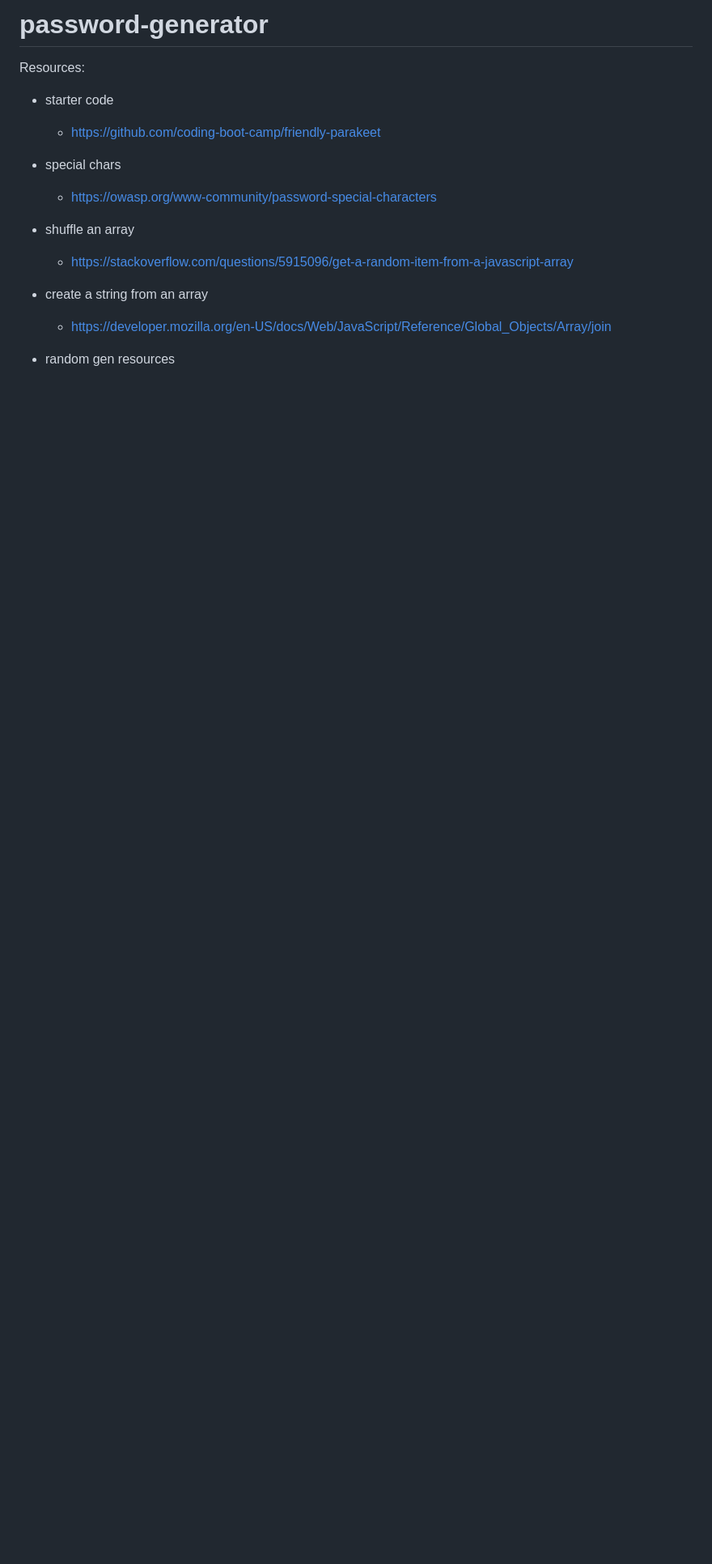
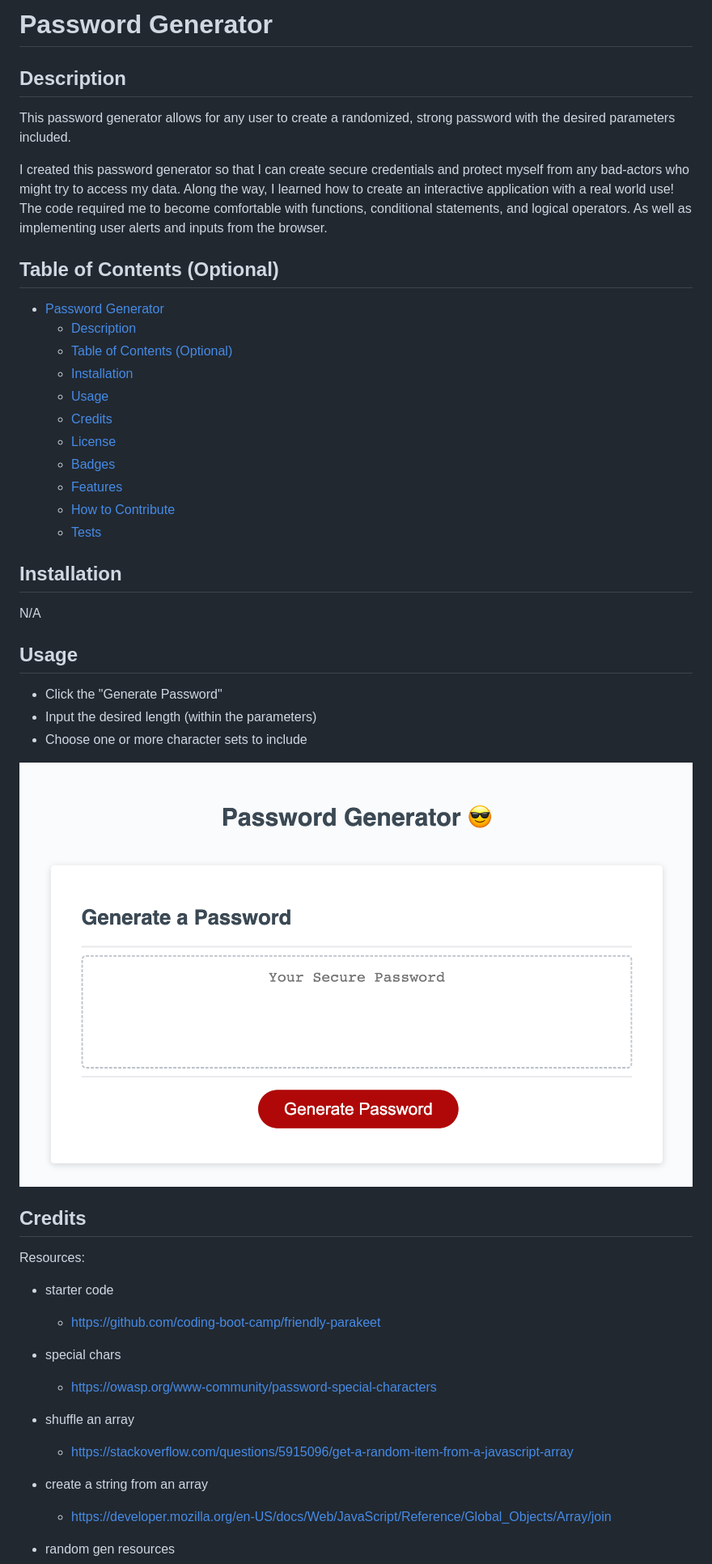
Before and after one commit to Matt11Moriarty/password-generator, a Markdown page: README.md, the part around the change printed below. Shown: that part at 81% size. Drawn GitHub-style; pictures changed too: assets/images/Screenshot 2023-06-29 at 11.31.11 AM.png (added); blank space fills up the shorter version.

```diff
--- a/README.md
+++ b/README.md
@@ -1,4 +1,41 @@
-# password-generator
+# Password Generator
+
+## Description
+
+This password generator allows for any user to create a randomized, strong password with the desired parameters included.
+
+I created this password generator so that I can create secure credentials and protect myself from any bad-actors who might try to access my data.
+Along the way, I learned how to create an interactive application with a real world use!
+The code required me to become comfortable with functions, conditional statements, and logical operators. As well as implementing user alerts and inputs from the browser.
+
+## Table of Contents (Optional)
+
+- [Password Generator](#password-generator)
+  - [Description](#description)
+  - [Table of Contents (Optional)](#table-of-contents-optional)
+  - [Installation](#installation)
+  - [Usage](#usage)
+  - [Credits](#credits)
+  - [License](#license)
+  - [Badges](#badges)
+  - [Features](#features)
+  - [How to Contribute](#how-to-contribute)
+  - [Tests](#tests)
+
+## Installation
+
+N/A
+
+
+## Usage
+
+- Click the "Generate Password"
+- Input the desired length (within the parameters)
+- Choose one or more character sets to include
+
+![alt text](./assets/images/Screenshot%202023-06-29%20at%2011.31.11%20AM.png)
+
+## Credits
 
 Resources:
 - starter code
```
Also changed, not shown: other parts of README.md (+25 -0 lines), 1 other file.
